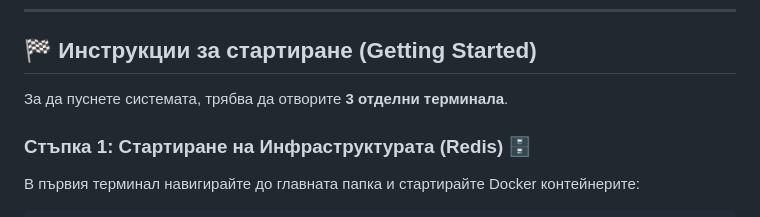
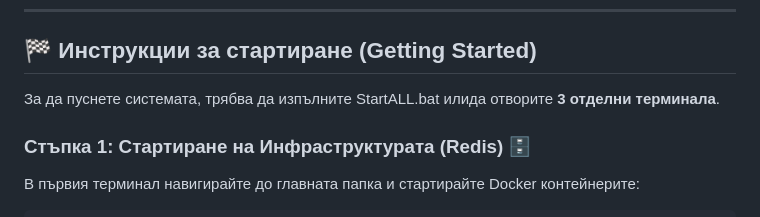
Before and after one commit to kklementinak/DistributedImageLab, a Markdown page: readme.md, the part around the change. Drawn GitHub-style.

```diff
--- a/readme.md
+++ b/readme.md
@@ -44,7 +44,7 @@
 
 ## 🏁 Инструкции за стартиране (Getting Started)
 
-За да пуснете системата, трябва да отворите **3 отделни терминала**.
+За да пуснете системата, трябва да изпълните StartALL.bat илида отворите **3 отделни терминала**.
 
 ### Стъпка 1: Стартиране на Инфраструктурата (Redis) 🗄️
 
```
